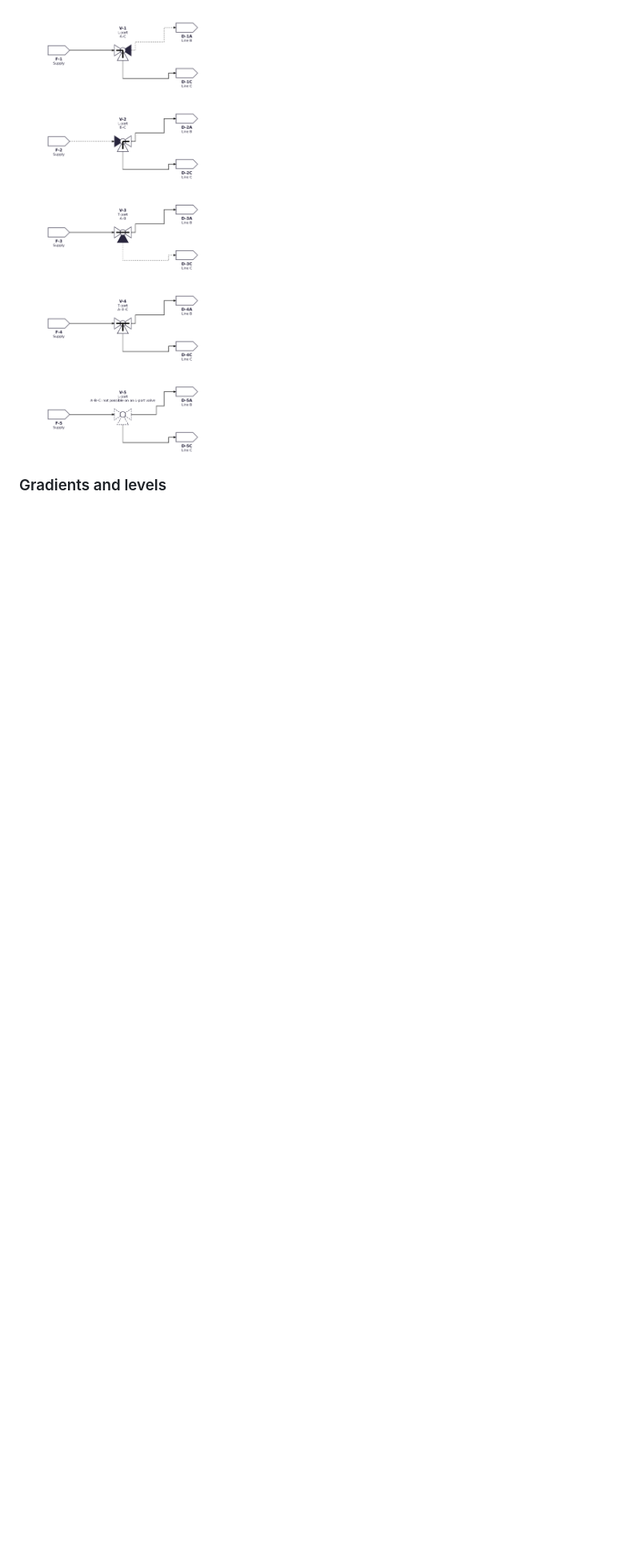
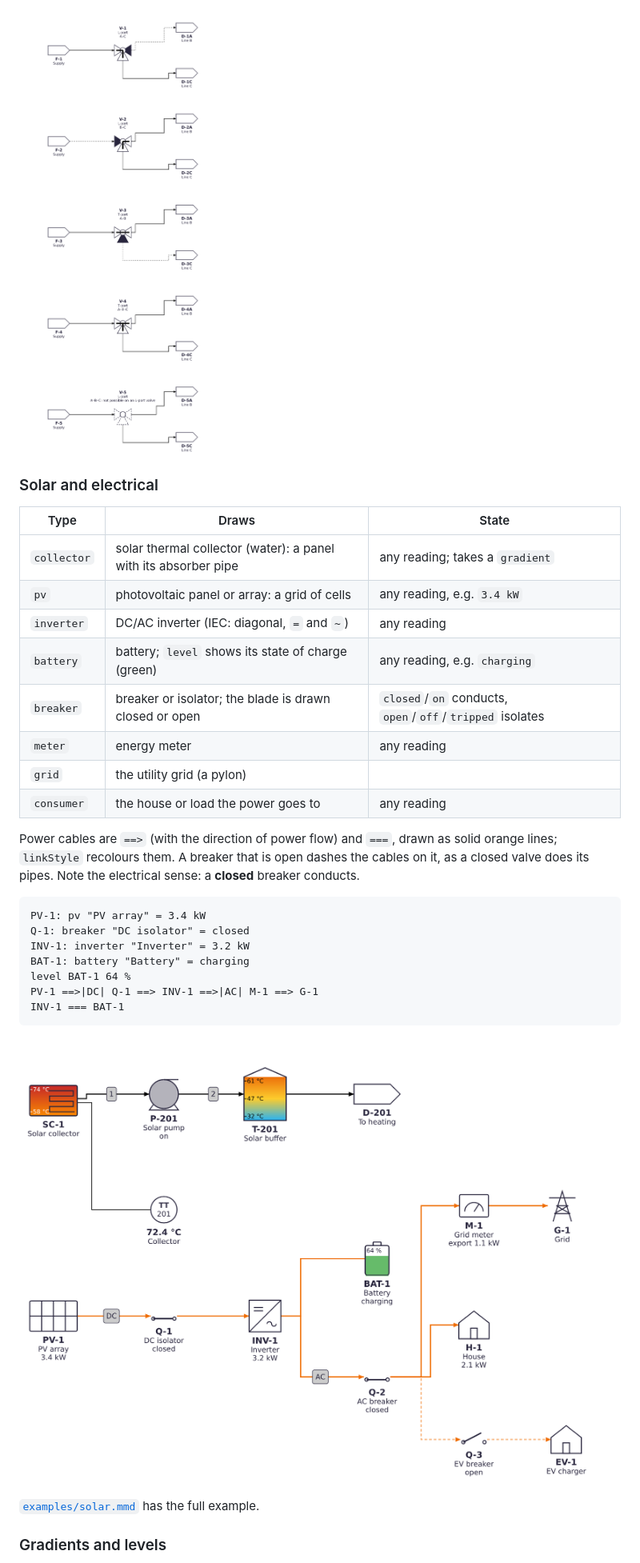
Before and after one commit to NdS-Research-Facilities/pid, a Markdown page: README.md, the part around one of its changes. Shown at 80% size. GitHub-like rendering; pictures changed too: docs/images/solar.png (added); blank space fills up the shorter version.

````diff
--- a/README.md
+++ b/README.md
@@ -135,5 +137,36 @@ The tag is drawn inside the bubble, ISA-5.1 style: function letters over the loo
 
   ![L-port and T-port 3-way valves](docs/images/three-way-valves.png)
 
+### Solar and electrical
+
+| Type | Draws | State |
+| --- | --- | --- |
+| `collector` | solar thermal collector (water): a panel with its absorber pipe | any reading; takes a `gradient` |
+| `pv` | photovoltaic panel or array: a grid of cells | any reading, e.g. `3.4 kW` |
+| `inverter` | DC/AC inverter (IEC: diagonal, `=` and `~`) | any reading |
+| `battery` | battery; `level` shows its state of charge (green) | any reading, e.g. `charging` |
+| `breaker` | breaker or isolator; the blade is drawn closed or open | `closed`/`on` conducts, `open`/`off`/`tripped` isolates |
+| `meter` | energy meter | any reading |
+| `grid` | the utility grid (a pylon) | |
+| `consumer` | the house or load the power goes to | any reading |
+
+Power cables are `==>` (with the direction of power flow) and `===`, drawn as solid orange
+lines; `linkStyle` recolours them. A breaker that is open dashes the cables on it, as a closed
+valve does its pipes. Note the electrical sense: a **closed** breaker conducts.
+
+```
+PV-1: pv "PV array" = 3.4 kW
+Q-1: breaker "DC isolator" = closed
+INV-1: inverter "Inverter" = 3.2 kW
+BAT-1: battery "Battery" = charging
+level BAT-1 64 %
+PV-1 ==>|DC| Q-1 ==> INV-1 ==>|AC| M-1 ==> G-1
+INV-1 === BAT-1
+```
+
+![Solar thermal and PV](docs/images/solar.png)
+
+[`examples/solar.mmd`](examples/solar.mmd) has the full example.
+
 ### Gradients and levels
 
````
Also changed, not shown: other parts of README.md (+5 -2 lines), docs/images/all-capabilities.png, 11 other files.
